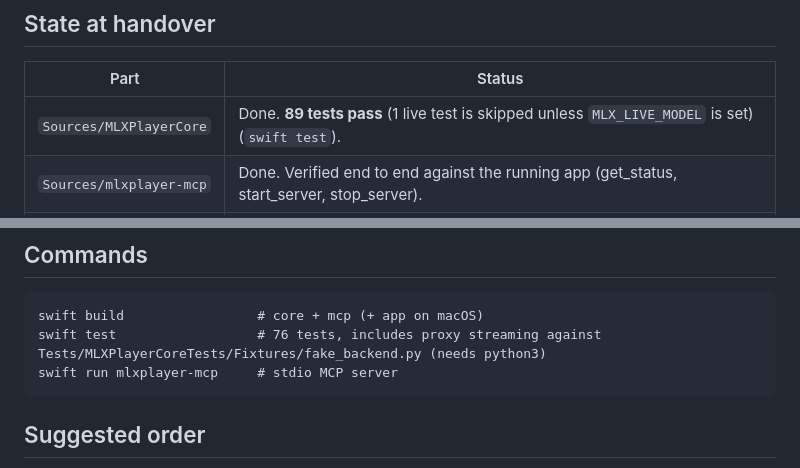
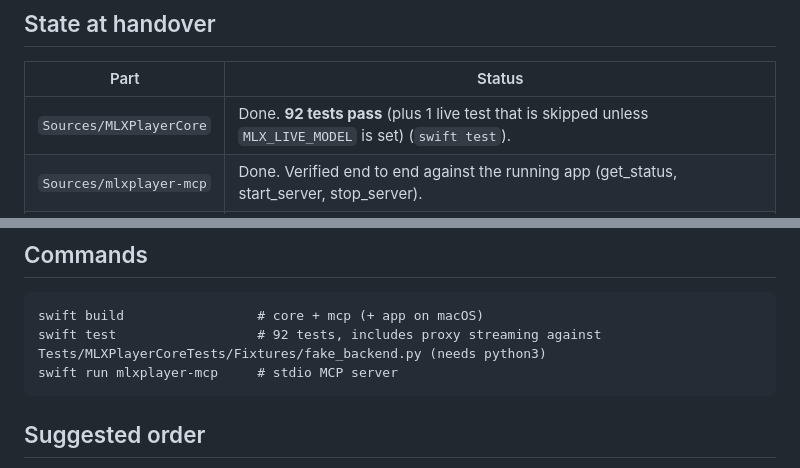
Before and after one commit to kalahroudi/mlxplayer, a Markdown page: HANDOVER.md, 2 parts joined by grey strips. Drawn GitHub-style.

Commit message:
Handover: correct test count
Co-Authored-By: Claude Sonnet 5.5 <noreply@anthropic.com>

````diff
--- a/HANDOVER.md
+++ b/HANDOVER.md
@@ -10,7 +10,7 @@ browser, or see the published canvas: https://claude.ai/artifact/PtGiNC8E4Wk8ig7
 
 | Part | Status |
 |---|---|
-| `Sources/MLXPlayerCore` | Done. **89 tests pass** (1 live test is skipped unless `MLX_LIVE_MODEL` is set) (`swift test`). |
+| `Sources/MLXPlayerCore` | Done. **92 tests pass** (plus 1 live test that is skipped unless `MLX_LIVE_MODEL` is set) (`swift test`). |
 | `Sources/mlxplayer-mcp` | Done. Verified end to end against the running app (get_status, start_server, stop_server). |
 | `Sources/MLXPlayer` | Compiles. App entry, popover, sidebar shell and all screens written (Setup, Discover, Library, Server, Advisor, Memory, Usage, Logs, Settings). |
 | `scripts/bundle.sh` | Builds `dist/MLX Player.app` (Info.plist, LSUIElement, macOS 14, icon, mcp copied, ad-hoc signed, sandbox off). |
@@ -105,7 +105,7 @@ Design rules the user set (keep them):
 
 ```
 swift build                 # core + mcp (+ app on macOS)
-swift test                  # 76 tests, includes proxy streaming against Tests/MLXPlayerCoreTests/Fixtures/fake_backend.py (needs python3)
+swift test                  # 92 tests, includes proxy streaming against Tests/MLXPlayerCoreTests/Fixtures/fake_backend.py (needs python3)
 swift run mlxplayer-mcp     # stdio MCP server
 ```
 
````
